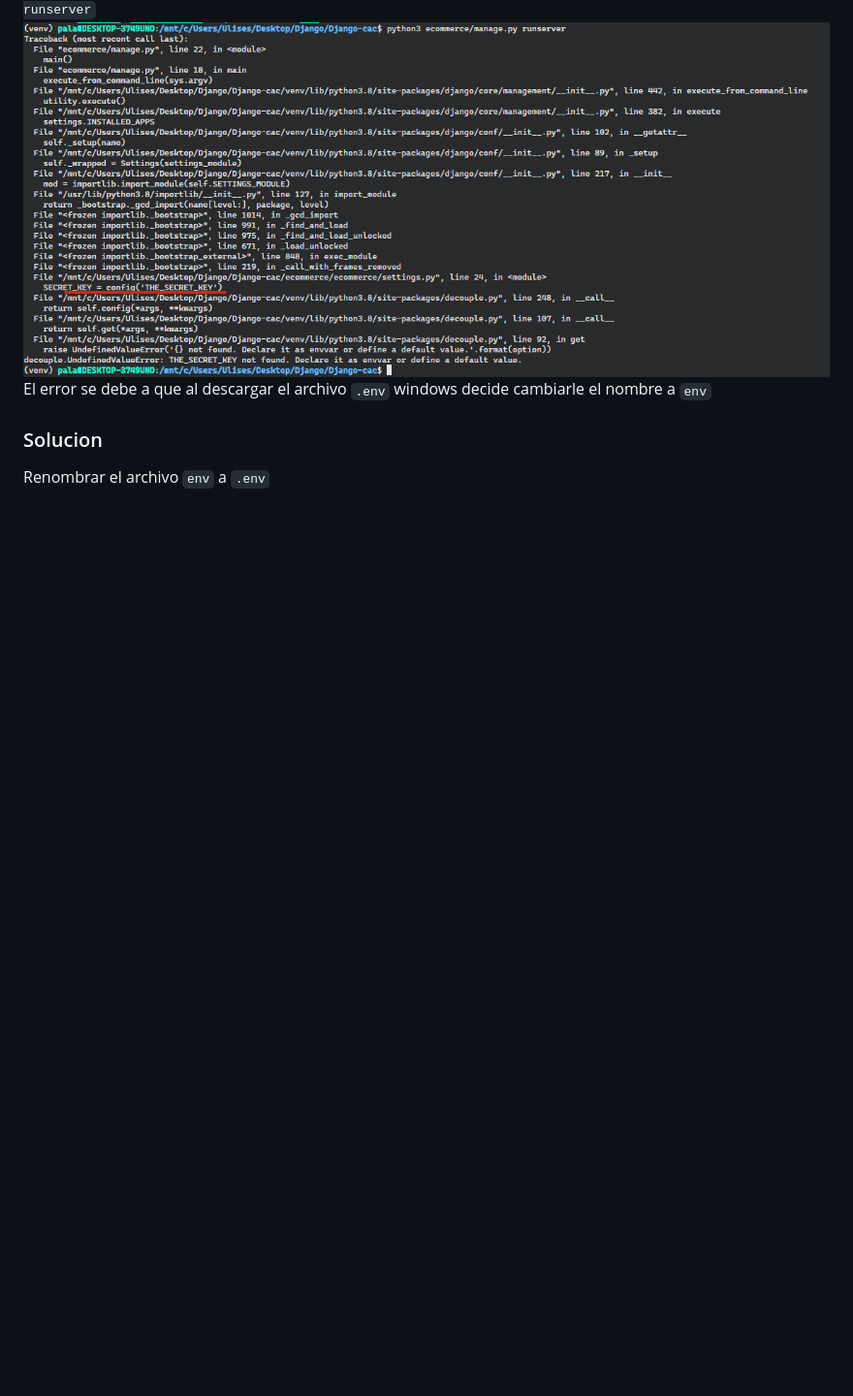
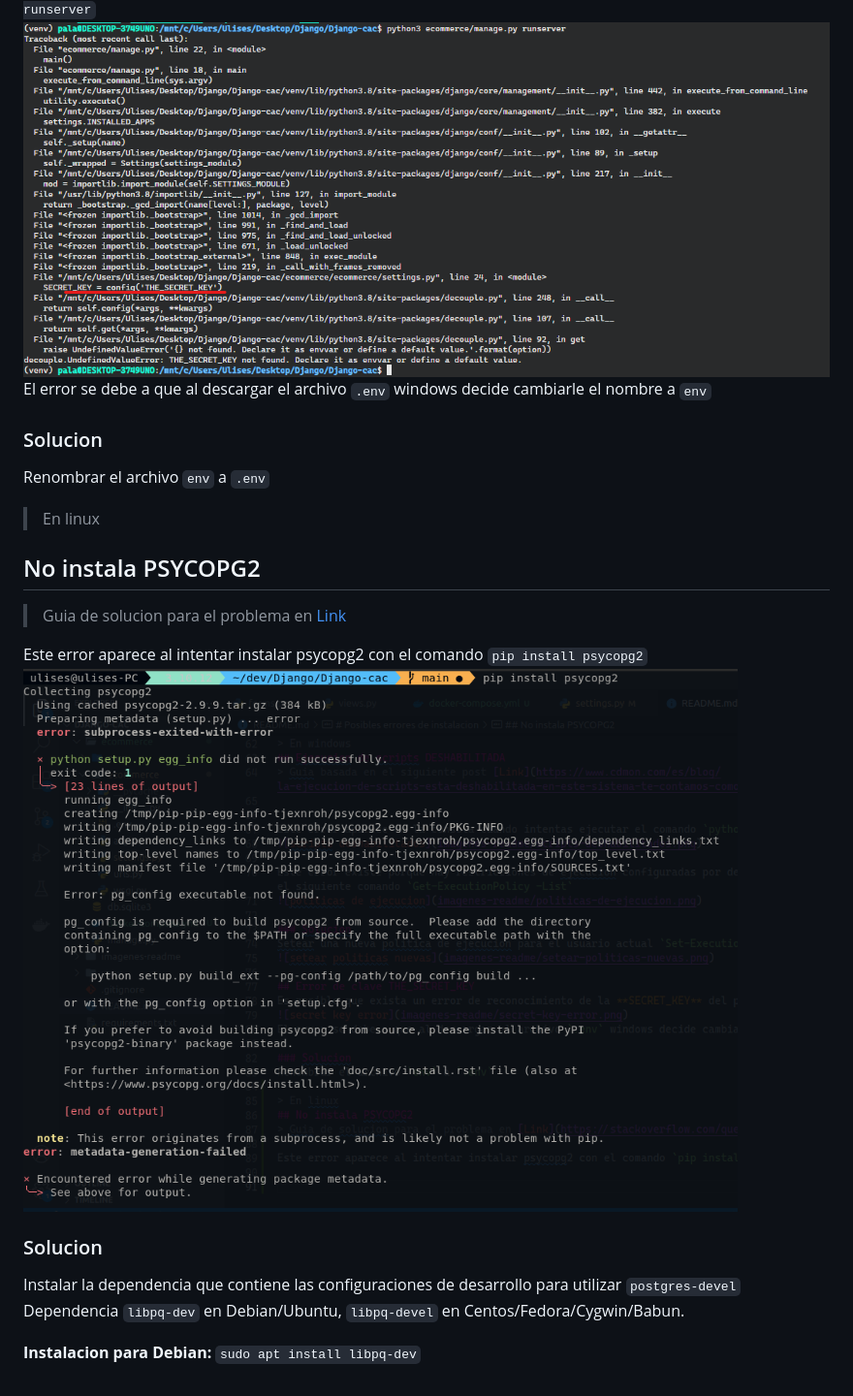
Before and after one commit to pala83/Django-cac, a Markdown page: README.md, the part around the change. Shown at 97% size. Rendered like a GitHub page; pictures changed too: imagenes-readme/error-psycopg2.png (added); blank space fills up the shorter version.

Commit message:
configuro la base de datos

```diff
--- a/README.md
+++ b/README.md
@@ -81,3 +81,16 @@ El error se debe a que al descargar el archivo `.env` windows decide cambiarle e
 
 ### Solucion
 Renombrar el archivo `env` a `.env`
+
+> En linux
+## No instala PSYCOPG2
+> Guia de solucion para el problema en [Link](https://stackoverflow.com/questions/11618898/pg-config-executable-not-found)
+
+Este error aparece al intentar instalar psycopg2 con el comando `pip install psycopg2`
+![error psycopg2](imagenes-readme/error-psycopg2.png)
+
+### Solucion
+Instalar la dependencia que contiene las configuraciones de desarrollo para utilizar `postgres-devel`
+Dependencia `libpq-dev` en Debian/Ubuntu, `libpq-devel` en Centos/Fedora/Cygwin/Babun.
+
+**Instalacion para Debian:** `sudo apt install libpq-dev`
```
Also changed, not shown: 3 other files.
